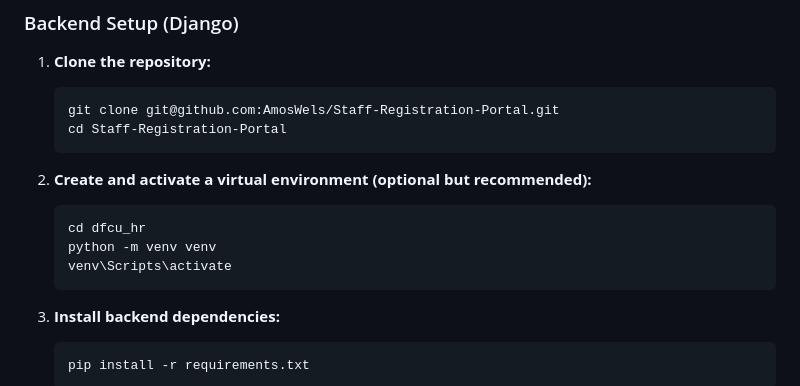
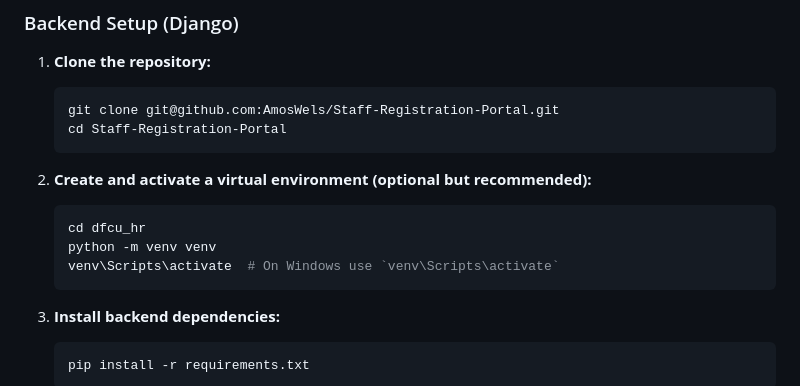
Before and after one commit to AmosWels/Staff--Reg-Portal, a Markdown page: README.md, the part around the change. Drawn GitHub-style.

````diff
--- a/README.md
+++ b/README.md
@@ -28,7 +28,7 @@ This portal is intended to support the new staff onboarding process using Django
     ```sh
     cd dfcu_hr
     python -m venv venv
-    venv\Scripts\activate
+    venv\Scripts\activate  # On Windows use `venv\Scripts\activate`
     ```
 
 3. **Install backend dependencies:**
````
